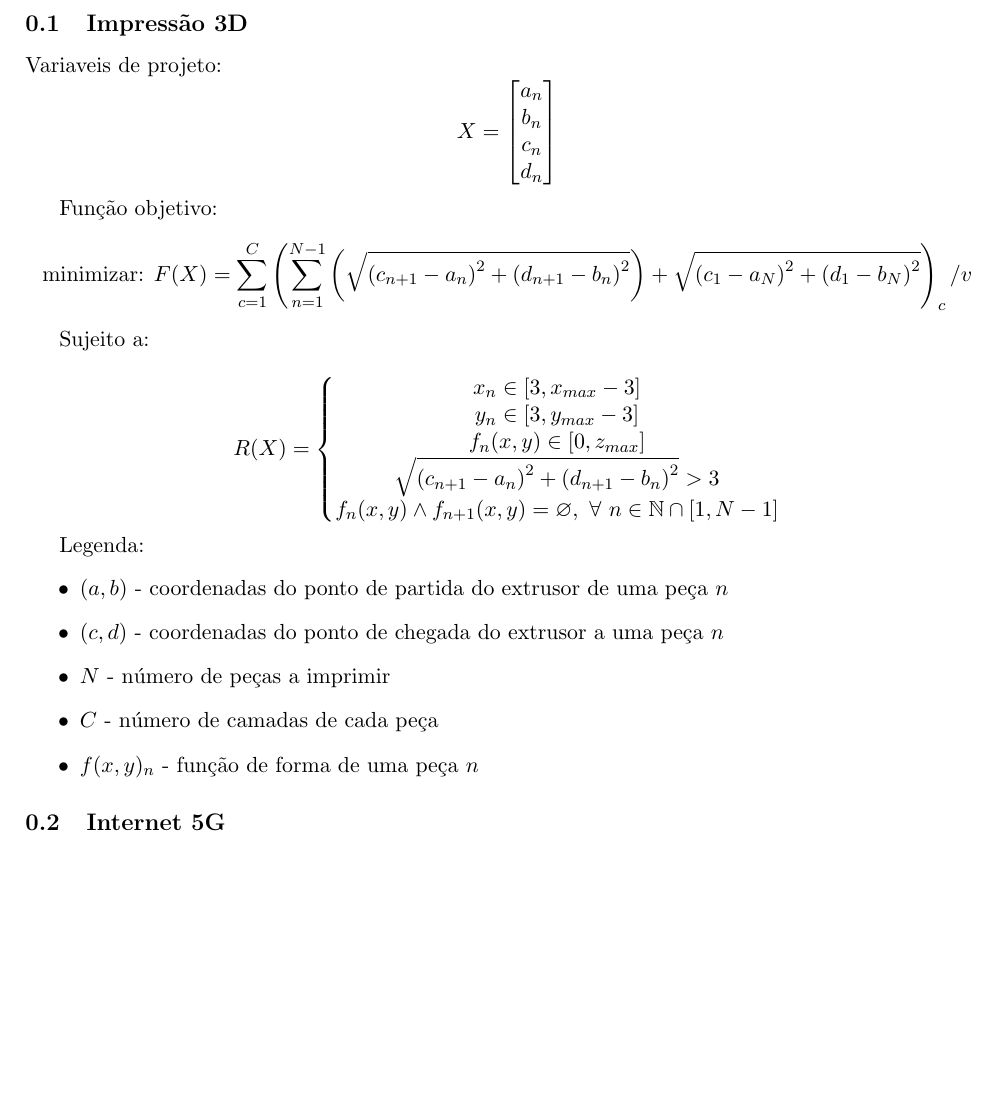
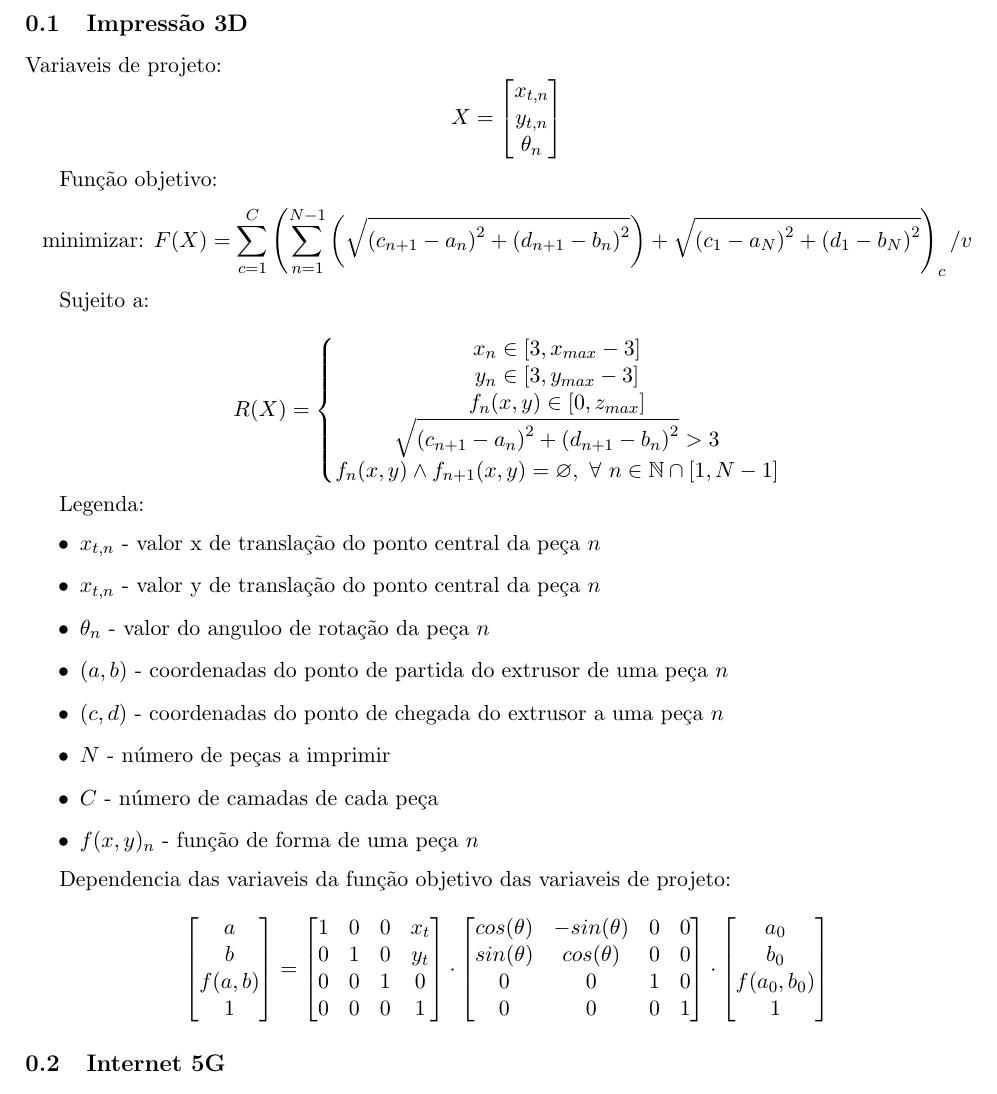
Before and after one commit to franciscopower/ONLE_Trabalhos, a LaTeX document (Relatorio/EquacoesLatex/equações.tex): part of the page before the commit and part of page 1 of 2 after it, cut so that both start at the same text, the shorter picture padded with empty space. Compiled offline with pdfLaTeX.

Commit message:
equacoes latex

```diff
--- a/Relatorio/EquacoesLatex/equações.tex
+++ b/Relatorio/EquacoesLatex/equações.tex
@@ -11,10 +11,9 @@
 Variaveis de projeto:
 $$ X =
 \begin{bmatrix}
-    a_n \\
-    b_n \\
-    c_n \\
-    d_n \\
+    x_{t,n} \\
+    y_{t,n} \\
+    \theta _n \\
 \end{bmatrix}
 $$
 
@@ -47,12 +46,48 @@ $$
 
 Legenda:
 \begin{itemize}
+\item $x_{t,n}$ - valor x de translação do ponto central da peça $n$
+\item $x_{t,n}$ - valor y de translação do ponto central da peça $n$
+\item $\theta_{n}$ - valor do anguloo de rotação da peça $n$
 \item $(a,b)$ - coordenadas do ponto de partida do extrusor de uma peça $n$
 \item $(c,d)$ - coordenadas do ponto de chegada do extrusor a uma peça $n$
 \item $N$ - número de peças a imprimir
 \item $C$ - número de camadas de cada peça
 \item $f(x,y)_n$ - função de forma de uma peça $n$
 \end{itemize}
+
+Dependencia das variaveis da função objetivo das variaveis de projeto:
+
+$$
+\begin{bmatrix}
+a\\
+b\\
+f(a,b)\\
+1\\
+\end{bmatrix}
+=
+\begin{bmatrix}
+1 & 0 & 0 & x_t\\
+0 & 1 & 0 & y_t\\
+0 & 0 & 1 & 0\\
+0 & 0 & 0 & 1
+\end{bmatrix}
+\cdot
+\begin{bmatrix}
+cos(\theta) & -sin(\theta) & 0 & 0\\
+sin(\theta) & cos(\theta) & 0 & 0\\
+0 & 0 & 1 & 0\\
+0 & 0 & 0 & 1
+\end{bmatrix}
+\cdot
+\begin{bmatrix}
+a_0\\
+b_0\\
+f(a_0,b_0)\\
+1\\
+\end{bmatrix}
+$$
+
 
 \subsection{Internet 5G}
 
```
Also changed, not shown: Relatorio/EquacoesLatex/equações.pdf, 1 other file.
